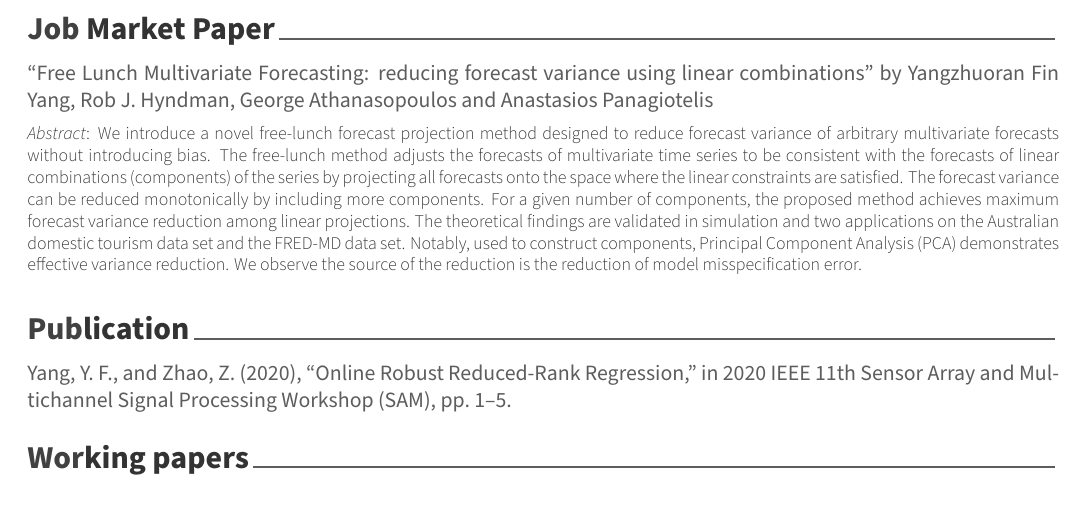
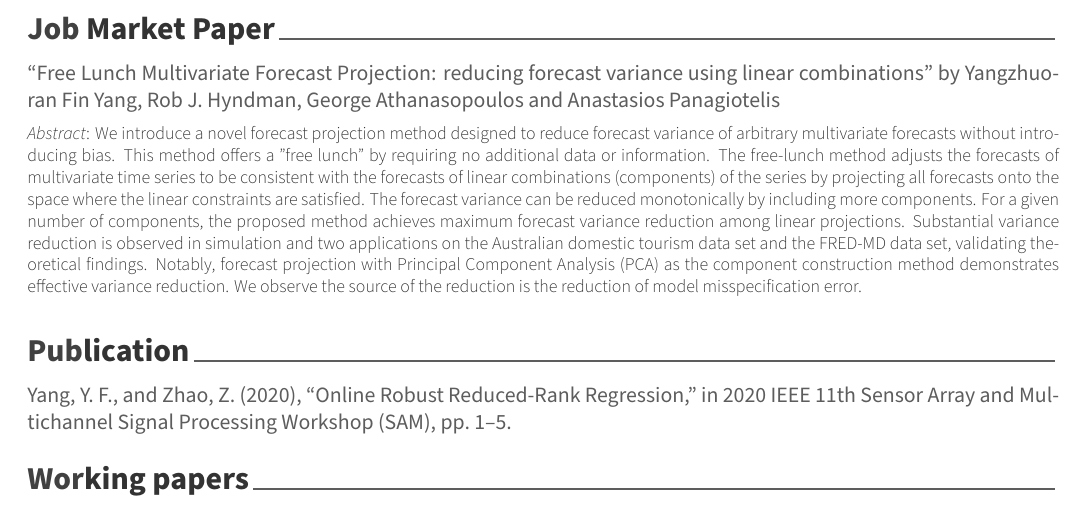
Before and after one commit to FinYang/CV, an R Markdown document (AwesomeCV/YangzhuoranYang_CV.Rmd): part of page 2 of 3, cut so that both start at the same text. The pictures show the output file AwesomeCV/YangzhuoranYang_CV.pdf that the author committed with the source.

Commit message:
Update Job market paper title and abstract

```diff
--- a/AwesomeCV/YangzhuoranYang_CV.Rmd
+++ b/AwesomeCV/YangzhuoranYang_CV.Rmd
@@ -169,11 +169,12 @@ tribble(
 \pagebreak
 # Job Market Paper
 
-"Free Lunch Multivariate Forecasting: reducing forecast variance using linear combinations" by Yangzhuoran Fin Yang, Rob J. Hyndman, George Athanasopoulos and Anastasios Panagiotelis
+"Free Lunch Multivariate Forecast Projection: reducing forecast variance using linear combinations" by Yangzhuoran Fin Yang, Rob J. Hyndman, George Athanasopoulos and Anastasios Panagiotelis
 
 \begin{cvparagraph}
 \textit{Abstract}:
-We introduce a novel free-lunch forecast projection method designed to reduce forecast variance of arbitrary multivariate forecasts without introducing bias. The free-lunch method adjusts the forecasts of multivariate time series to be consistent with the forecasts of linear combinations (components) of the series by projecting all forecasts onto the space where the linear constraints are satisfied. The forecast variance can be reduced monotonically by including more components. For a given number of components, the proposed method achieves maximum forecast variance reduction among linear projections. The theoretical findings are validated in simulation and two applications on the Australian domestic tourism data set and the FRED-MD data set. Notably, used to construct components, Principal Component Analysis (PCA) demonstrates effective variance reduction. We observe the source of the reduction is the reduction of model misspecification error.
+We introduce a novel forecast projection method designed to reduce forecast variance of arbitrary multivariate forecasts without introducing bias. This method offers a "free lunch" by requiring no additional data or information. The free-lunch method adjusts the forecasts of multivariate time series to be consistent with the forecasts of linear combinations (components) of the series by projecting all forecasts onto the space where the linear constraints are satisfied. The forecast variance can be reduced monotonically by including more components. For a given number of components, the proposed method achieves maximum forecast variance reduction among linear projections. Substantial variance reduction is observed in simulation and two applications on the Australian domestic tourism data set and the FRED-MD data set, validating theoretical findings. Notably, forecast projection with Principal Component Analysis (PCA) as the component construction method demonstrates effective variance reduction. We observe the source of the reduction is the reduction of model misspecification error.
+
 \end{cvparagraph}
 
 # Publication
```
Also changed, not shown: AwesomeCV/YangzhuoranYang_CV.pdf.
